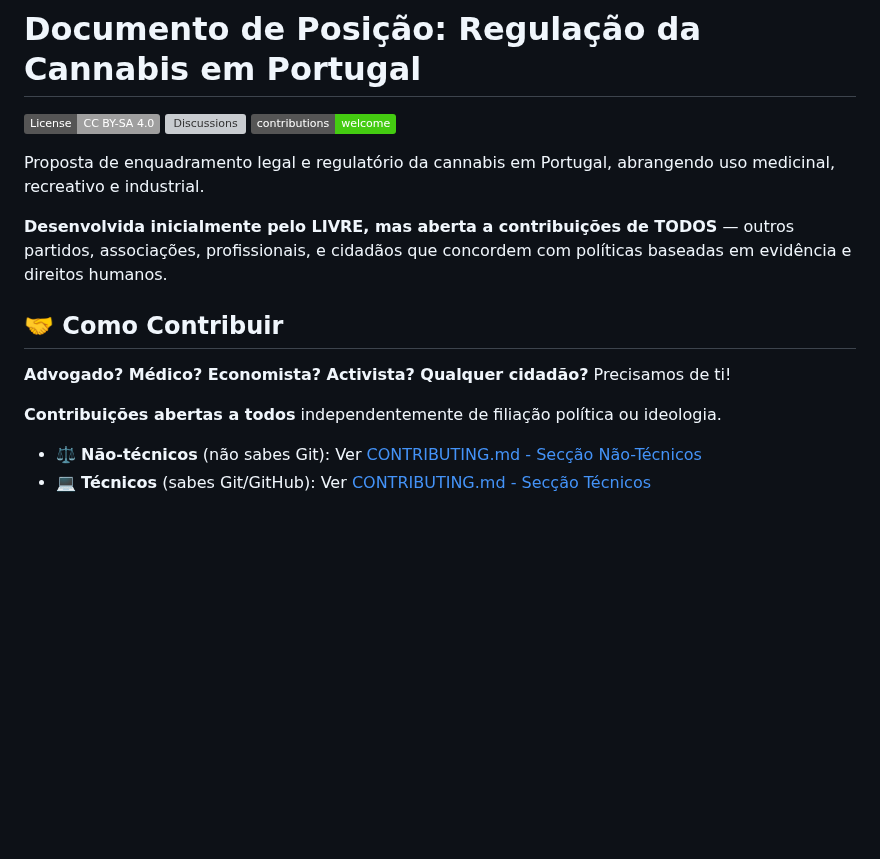
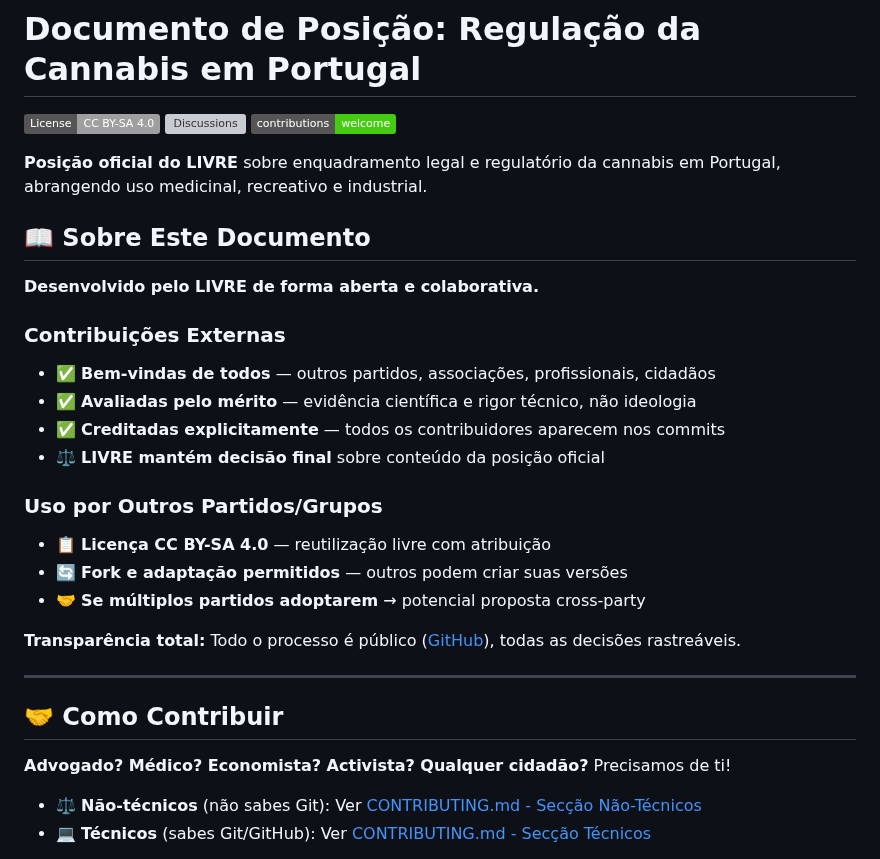
Before and after one commit to bcamarneiro/cannabis-legalization, a Markdown page: README.md, the part around the change. GitHub-like rendering; badges without logos; blank space fills up the shorter version; grey boxes are pictures that could not be loaded.

Commit message:
Clarifica modelo: LIVRE ownership + fork permitido
- Muda de 'apartidário' para 'Posição oficial do LIVRE'
- Adiciona secção 'Sobre Este Documento' explicando modelo
- Contribuições externas bem-vindas, avaliadas pelo mérito
- LIVRE mantém decisão final sobre conteúdo oficial
- Licença CC BY-SA 4.0 permite fork e adaptação
- Se múltiplos partidos adoptarem → proposta cross-party

Resolve contradição: não é apartidário MAS outros podem fork/adaptar.

```diff
--- a/README.md
+++ b/README.md
@@ -4,15 +4,30 @@
 [![Discussions](https://img.shields.io/github/discussions/bcamarneiro/cannabis-legalization)](https://github.com/bcamarneiro/cannabis-legalization/discussions)
 [![Contributions Welcome](https://img.shields.io/badge/contributions-welcome-brightgreen.svg)](CONTRIBUTING.md)
 
-Proposta de enquadramento legal e regulatório da cannabis em Portugal, abrangendo uso medicinal, recreativo e industrial.
+**Posição oficial do LIVRE** sobre enquadramento legal e regulatório da cannabis em Portugal, abrangendo uso medicinal, recreativo e industrial.
 
-**Desenvolvida inicialmente pelo LIVRE, mas aberta a contribuições de TODOS** — outros partidos, associações, profissionais, e cidadãos que concordem com políticas baseadas em evidência e direitos humanos.
+## 📖 Sobre Este Documento
+
+**Desenvolvido pelo LIVRE de forma aberta e colaborativa.**
+
+### Contribuições Externas
+- ✅ **Bem-vindas de todos** — outros partidos, associações, profissionais, cidadãos
+- ✅ **Avaliadas pelo mérito** — evidência científica e rigor técnico, não ideologia
+- ✅ **Creditadas explicitamente** — todos os contribuidores aparecem nos commits
+- ⚖️ **LIVRE mantém decisão final** sobre conteúdo da posição oficial
+
+### Uso por Outros Partidos/Grupos
+- 📋 **Licença CC BY-SA 4.0** — reutilização livre com atribuição
+- 🔄 **Fork e adaptação permitidos** — outros podem criar suas versões
+- 🤝 **Se múltiplos partidos adoptarem** → potencial proposta cross-party
+
+**Transparência total:** Todo o processo é público ([GitHub](https://github.com/bcamarneiro/cannabis-legalization)), todas as decisões rastreáveis.
+
+---
 
 ## 🤝 Como Contribuir
 
 **Advogado? Médico? Economista? Activista? Qualquer cidadão?** Precisamos de ti!
-
-**Contribuições abertas a todos** independentemente de filiação política ou ideologia.
 
 - ⚖️ **Não-técnicos** (não sabes Git): Ver [CONTRIBUTING.md - Secção Não-Técnicos](CONTRIBUTING.md#-para-contribuidores-não-técnicos)
 - 💻 **Técnicos** (sabes Git/GitHub): Ver [CONTRIBUTING.md - Secção Técnicos](CONTRIBUTING.md#-workflow-de-contribuição-técnico)
```
